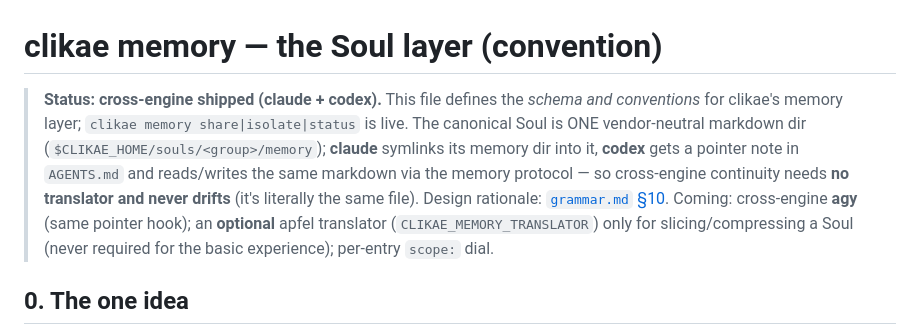
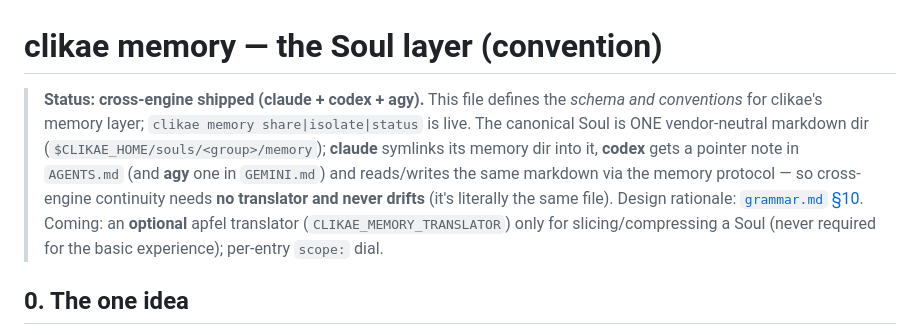
Before and after one commit to CVERInc/clikae, a Markdown page: docs/memory.md, the part around the change. GitHub-like rendering.

Commit message:
docs(memory): agy memory sharing is shipped, not "coming"
`clikae memory --help` in 0.28.9 already says codex and agy both read the shared
Soul via a pointer note (AGENTS.md / GEMINI.md), and `memory share <group> agy <tank>`
works — but docs/memory.md still lists agy under "Coming". Update the status line,
name agy's GEMINI.md pointer alongside codex's AGENTS.md, and drop agy from the
coming-soon list.

Co-Authored-By: Claude Fable 5.1 <noreply@anthropic.com>
Claude-Session: https://claude.ai/code/session_01UYwSLsuzZWVkVJNTFuPyfC

```diff
--- a/docs/memory.md
+++ b/docs/memory.md
@@ -1,13 +1,13 @@
 # clikae memory — the Soul layer (convention)
 
-> **Status: cross-engine shipped (claude + codex).** This file defines the *schema
+> **Status: cross-engine shipped (claude + codex + agy).** This file defines the *schema
 > and conventions* for clikae's memory layer; `clikae memory share|isolate|status`
 > is live. The canonical Soul is ONE vendor-neutral markdown dir
 > (`$CLIKAE_HOME/souls/<group>/memory`); **claude** symlinks its memory dir into it,
-> **codex** gets a pointer note in `AGENTS.md` and reads/writes the same markdown via
+> **codex** gets a pointer note in `AGENTS.md` (and **agy** one in `GEMINI.md`) and reads/writes the same markdown via
 > the memory protocol — so cross-engine continuity needs **no translator and never
 > drifts** (it's literally the same file). Design rationale: [`grammar.md` §10](grammar.md).
-> Coming: cross-engine **agy** (same pointer hook); an **optional** apfel translator
+> Coming: an **optional** apfel translator
 > (`CLIKAE_MEMORY_TRANSLATOR`) only for slicing/compressing a Soul (never required for
 > the basic experience); per-entry `scope:` dial.
 
```
